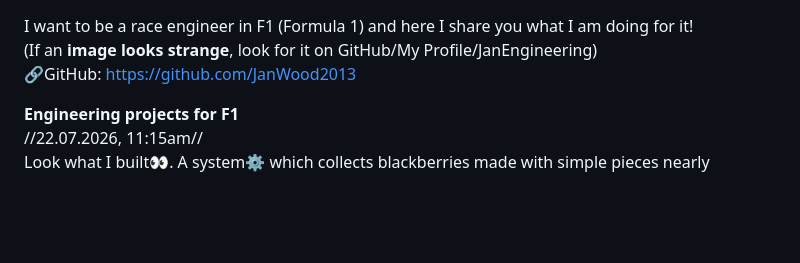
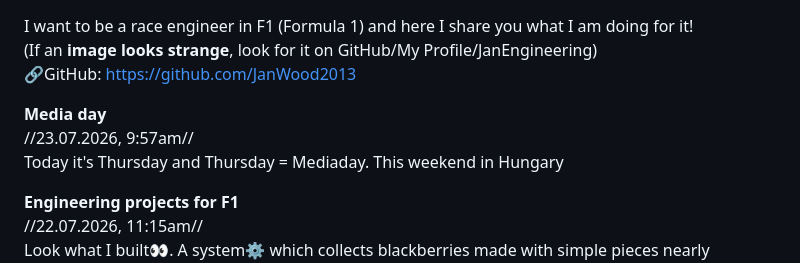
Before and after one commit to JanWood2013/JanEngineering, a Markdown page: README.md, the part around the change. Drawn GitHub-style; blank space fills up the shorter version.

```diff
--- a/README.md
+++ b/README.md
@@ -4,6 +4,10 @@ I want to be a race engineer in F1 (Formula 1)
 and here I share you what I am doing for it!
 (If an **image looks strange**, look for it on GitHub/My Profile/JanEngineering)
 🔗GitHub: https://github.com/JanWood2013
+
+**Media day**
+//23.07.2026, 9:57am//
+Today it's Thursday and Thursday = Mediaday. This weekend in Hungary
 
 **Engineering projects for F1**
 //22.07.2026, 11:15am//
```
